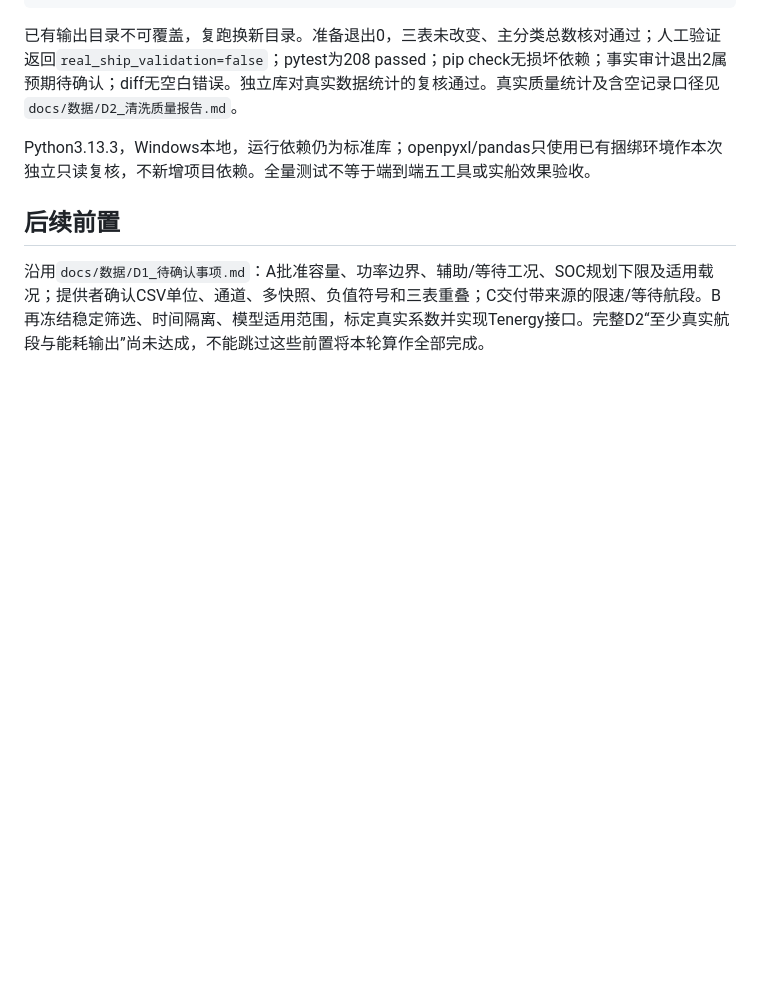
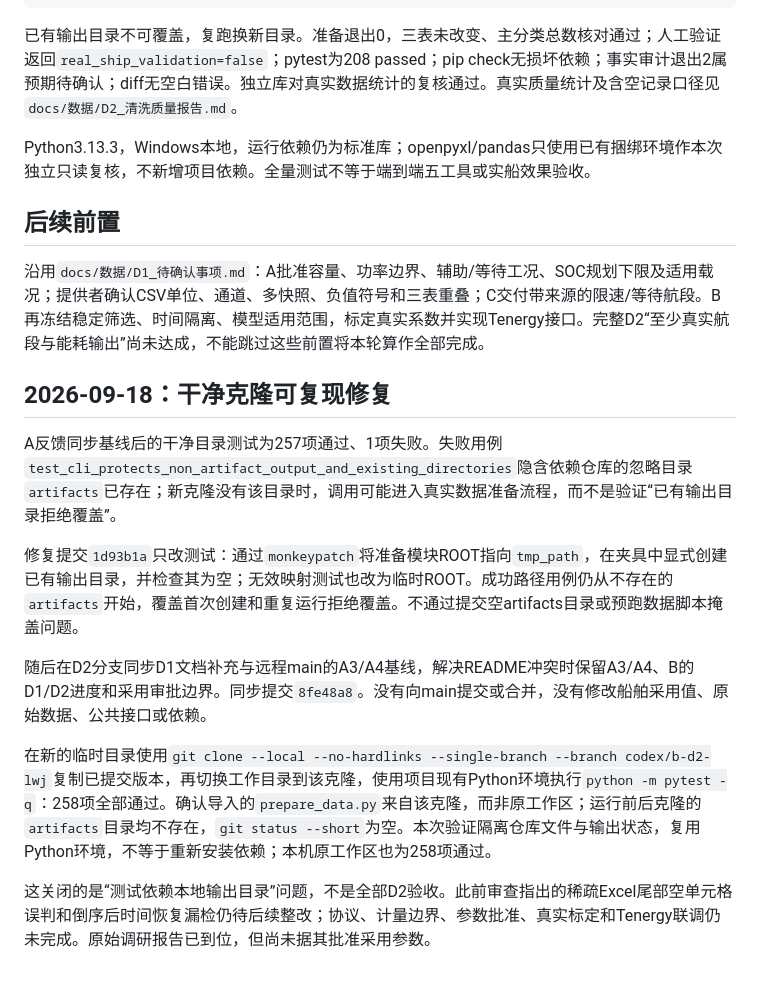
Before and after one commit to Brandon9951a/Ship-Agent, a Markdown page: docs/协作/D2_B_完成汇总.md, the part around the change. GitHub-like rendering; blank space fills up the shorter version.

Commit message:
D2: document clean-clone verification and remaining gaps

```diff
--- a/docs/协作/D2_B_完成汇总.md
+++ b/docs/协作/D2_B_完成汇总.md
@@ -54,3 +54,15 @@ Python3.13.3，Windows本地，运行依赖仍为标准库；openpyxl/pandas只
 ## 后续前置
 
 沿用`docs/数据/D1_待确认事项.md`：A批准容量、功率边界、辅助/等待工况、SOC规划下限及适用载况；提供者确认CSV单位、通道、多快照、负值符号和三表重叠；C交付带来源的限速/等待航段。B再冻结稳定筛选、时间隔离、模型适用范围，标定真实系数并实现Tenergy接口。完整D2“至少真实航段与能耗输出”尚未达成，不能跳过这些前置将本轮算作全部完成。
+
+## 2026-09-18：干净克隆可复现修复
+
+A反馈同步基线后的干净目录测试为257项通过、1项失败。失败用例`test_cli_protects_non_artifact_output_and_existing_directories`隐含依赖仓库的忽略目录`artifacts`已存在；新克隆没有该目录时，调用可能进入真实数据准备流程，而不是验证“已有输出目录拒绝覆盖”。
+
+修复提交`1d93b1a`只改测试：通过`monkeypatch`将准备模块ROOT指向`tmp_path`，在夹具中显式创建已有输出目录，并检查其为空；无效映射测试也改为临时ROOT。成功路径用例仍从不存在的`artifacts`开始，覆盖首次创建和重复运行拒绝覆盖。不通过提交空artifacts目录或预跑数据脚本掩盖问题。
+
+随后在D2分支同步D1文档补充与远程main的A3/A4基线，解决README冲突时保留A3/A4、B的D1/D2进度和采用审批边界。同步提交`8fe48a8`。没有向main提交或合并，没有修改船舶采用值、原始数据、公共接口或依赖。
+
+在新的临时目录使用`git clone --local --no-hardlinks --single-branch --branch codex/b-d2-lwj`复制已提交版本，再切换工作目录到该克隆，使用项目现有Python环境执行`python -m pytest -q`：258项全部通过。确认导入的`prepare_data.py`来自该克隆，而非原工作区；运行前后克隆的`artifacts`目录均不存在，`git status --short`为空。本次验证隔离仓库文件与输出状态，复用Python环境，不等于重新安装依赖；本机原工作区也为258项通过。
+
+这关闭的是“测试依赖本地输出目录”问题，不是全部D2验收。此前审查指出的稀疏Excel尾部空单元格误判和倒序后时间恢复漏检仍待后续整改；协议、计量边界、参数批准、真实标定和Tenergy联调仍未完成。原始调研报告已到位，但尚未据其批准采用参数。
```
